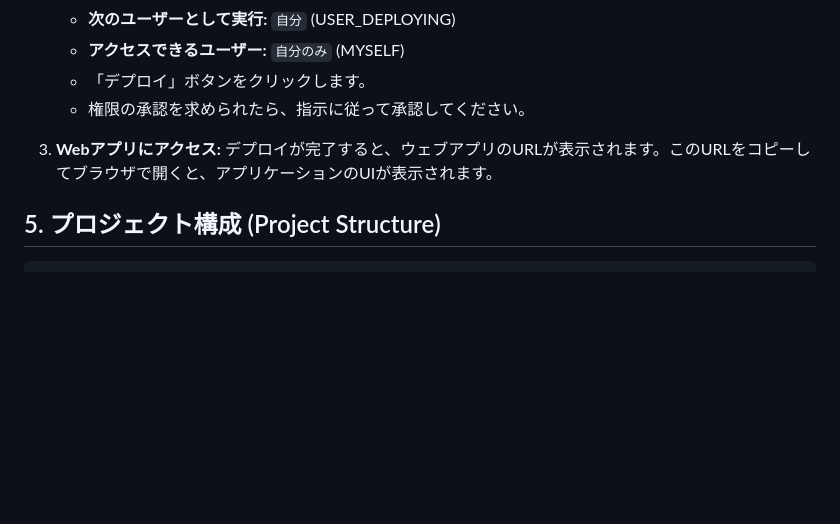
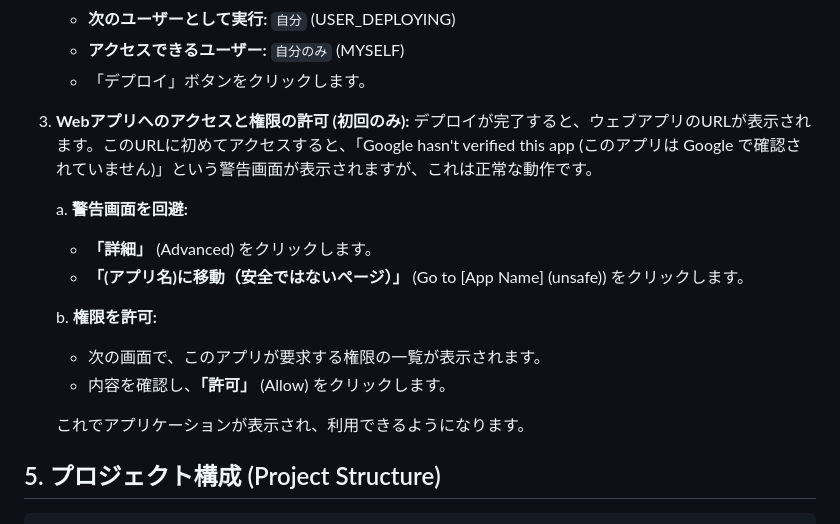
Before and after one commit to yutaro89/Gmail-Data-Extractor-GAS-App, a Markdown page: README.md, the part around the change. Rendered like a GitHub page; blank space fills up the shorter version.

Commit message:
WEBアプリ起動時の注意を追加

```diff
--- a/README.md
+++ b/README.md
@@ -125,10 +125,19 @@ Web UIを通じて手動で抽出を実行できるほか、Dockerを活用す
     - **次のユーザーとして実行:** `自分` (USER_DEPLOYING)
     - **アクセスできるユーザー:** `自分のみ` (MYSELF)
     - 「デプロイ」ボタンをクリックします。
-    - 権限の承認を求められたら、指示に従って承認してください。
 
-3.  **Webアプリにアクセス:**
-    デプロイが完了すると、ウェブアプリのURLが表示されます。このURLをコピーしてブラウザで開くと、アプリケーションのUIが表示されます。
+3.  **Webアプリへのアクセスと権限の許可 (初回のみ):**
+    デプロイが完了すると、ウェブアプリのURLが表示されます。このURLに初めてアクセスすると、「Google hasn't verified this app (このアプリは Google で確認されていません)」という警告画面が表示されますが、これは正常な動作です。
+
+    a. **警告画面を回避:**
+       - **「詳細」** (Advanced) をクリックします。
+       - **「(アプリ名)に移動（安全ではないページ）」** (Go to [App Name] (unsafe)) をクリックします。
+
+    b. **権限を許可:**
+       - 次の画面で、このアプリが要求する権限の一覧が表示されます。
+       - 内容を確認し、**「許可」** (Allow) をクリックします。
+
+    これでアプリケーションが表示され、利用できるようになります。
 
 ## 5. プロジェクト構成 (Project Structure)
 
```
